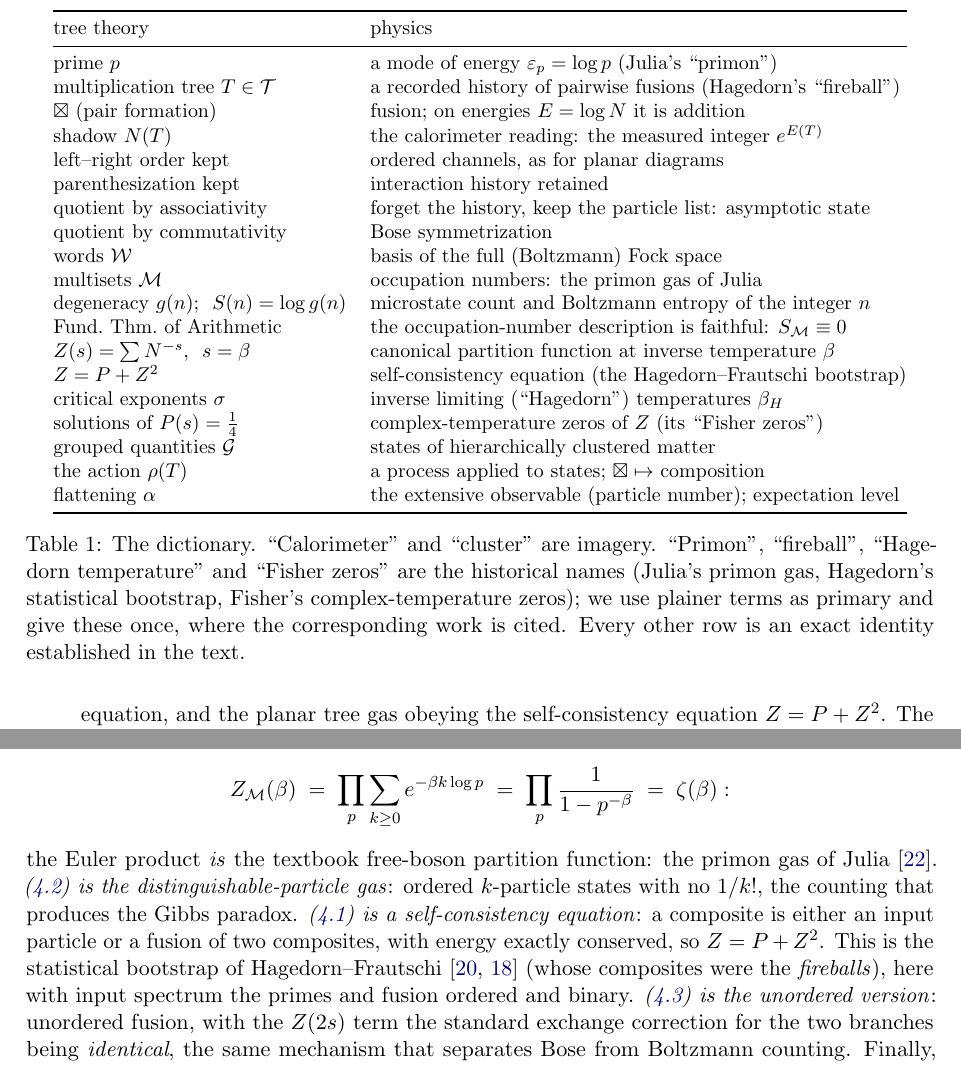
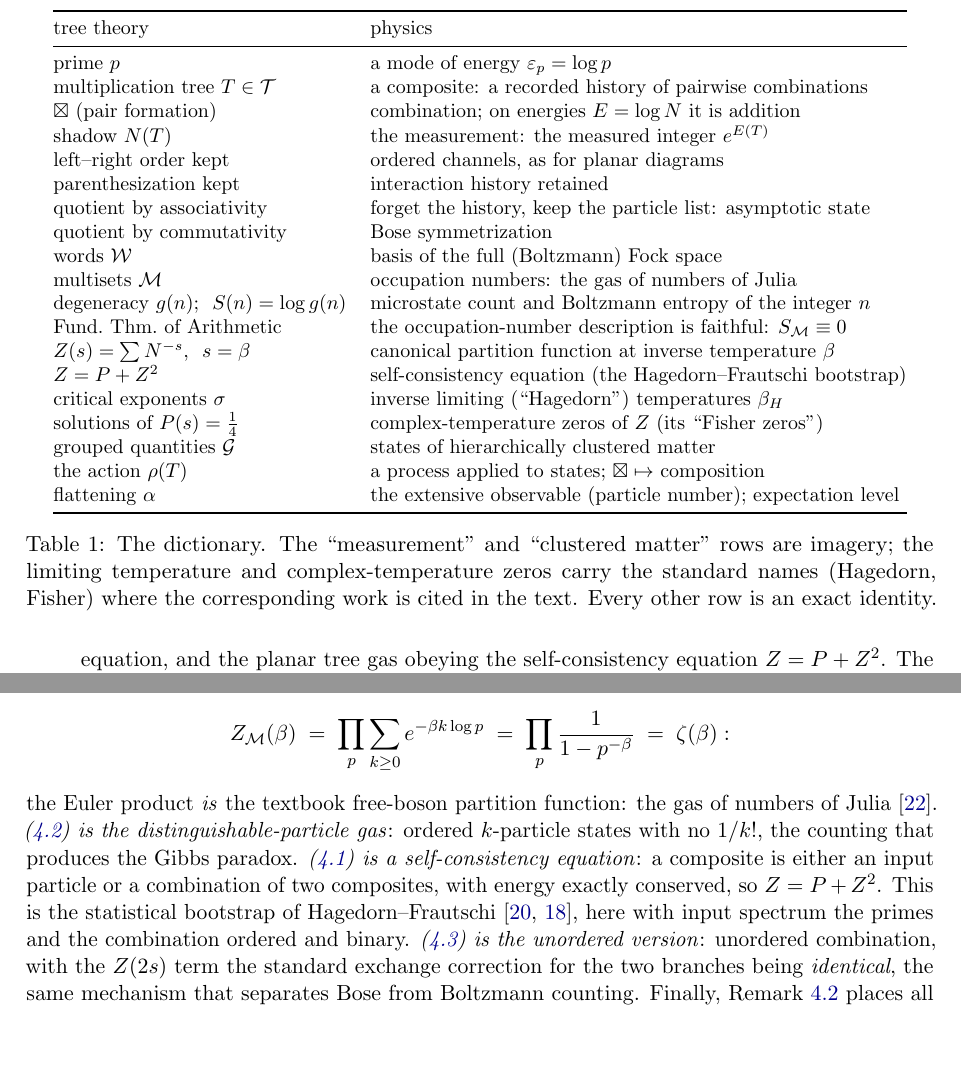
Before and after one commit to gbarbalinardo/primeleaf, a LaTeX paper (paper/prime-leaf-tree-theory.tex): two parts of pages 4 and 10 of 25, joined at a grey line, cut so that both start at the same text, the shorter picture padded with empty space. The pictures show the PDF file paper/prime-leaf-tree-theory.pdf that the author committed with the source.

Commit message:
Purge analogy nicknames: primon, fireball, fusion, magma, calorimeter
Remove the remaining physics-analogy nicknames as vocabulary, replacing them
with plain terms throughout the paper, code, and README:
- primon -> mode / (Julia's) gas of numbers (kept at citations, plainly)
- fireball -> composite / tree
- fusion/fuse -> combination/combine
- magma -> free binary-tree structure; magma morphism -> multiplication-preserving map
- calorimeter reading -> measured value / measured energy

The core statistical-mechanics framing stays (gas, partition function,
microstate, energy, temperature): only the nicknames are gone. Standard names
(Hagedorn, Fisher) remain once, at their citations. Build clean, 20 tests pass.

```diff
--- a/paper/prime-leaf-tree-theory.tex
+++ b/paper/prime-leaf-tree-theory.tex
@@ -44,7 +44,8 @@
 
 \begin{abstract}
 We treat the integers as a gas with one mode per prime $p$, of energy $\log p$: the
-setting of Julia's primon gas and of Bost--Connes. In the usual reading, an integer
+setting of Julia's gas of numbers~\cite{julia} and of Bost--Connes. In the usual
+reading, an integer
 is a Fock state (its prime factorization is an occupation-number configuration) and
 the Riemann zeta function is the free bosonic partition function. This paper studies
 the same gas \emph{before} symmetrization and \emph{before} the interaction history
@@ -132,16 +133,16 @@ as imagery. Theorems remain theorems; the physics is load-bearing, not decorativ
 \toprule
 tree theory & physics \\
 \midrule
-prime $p$ & a mode of energy $\varepsilon_p = \log p$ (Julia's ``primon'') \\
-multiplication tree $T \in \cT$ & a recorded history of pairwise fusions (Hagedorn's ``fireball'') \\
-$\boxtimes$ (pair formation) & fusion; on energies $E = \log N$ it is addition \\
-shadow $N(T)$ & the calorimeter reading: the measured integer $e^{E(T)}$ \\
+prime $p$ & a mode of energy $\varepsilon_p = \log p$ \\
+multiplication tree $T \in \cT$ & a composite: a recorded history of pairwise combinations \\
+$\boxtimes$ (pair formation) & combination; on energies $E = \log N$ it is addition \\
+shadow $N(T)$ & the measurement: the measured integer $e^{E(T)}$ \\
 left--right order kept & ordered channels, as for planar diagrams \\
 parenthesization kept & interaction history retained \\
 quotient by associativity & forget the history, keep the particle list: asymptotic state \\
 quotient by commutativity & Bose symmetrization \\
 words $\cW$ & basis of the full (Boltzmann) Fock space \\
-multisets $\cM$ & occupation numbers: the primon gas of Julia \\
+multisets $\cM$ & occupation numbers: the gas of numbers of Julia \\
 degeneracy $g(n)$; \ $S(n) = \log g(n)$ & microstate count and Boltzmann entropy of the integer $n$ \\
 Fund.\ Thm.\ of Arithmetic & the occupation-number description is faithful: $S_\cM \equiv 0$ \\
 $Z(s) = \sum N^{-s}$, \ $s = \beta$ & canonical partition function at inverse temperature $\beta$ \\
@@ -153,11 +154,10 @@ the action $\act(T)$ & a process applied to states; $\boxtimes \mapsto$ composit
 flattening $\alpha$ & the extensive observable (particle number); expectation level \\
 \bottomrule
 \end{tabular}
-\caption{The dictionary. ``Calorimeter'' and ``cluster'' are imagery. ``Primon'',
-``fireball'', ``Hagedorn temperature'' and ``Fisher zeros'' are the historical names
-(Julia's primon gas, Hagedorn's statistical bootstrap, Fisher's complex-temperature
-zeros); we use plainer terms as primary and give these once, where the corresponding
-work is cited. Every other row is an exact identity established in the text.}
+\caption{The dictionary. The ``measurement'' and ``clustered matter'' rows are
+imagery; the limiting temperature and complex-temperature zeros carry the standard
+names (Hagedorn, Fisher) where the corresponding work is cited in the text. Every
+other row is an exact identity.}
 \label{tab:dictionary}
 \end{table}
 
@@ -244,8 +245,6 @@ prime generation, is a derandomization problem, mapped but not shortened.
 
 \subsection{Relation to existing work}\label{sec:priorart}
 
-The Fock-level reading is classical: the primon gas of Julia~\cite{julia} and
+The Fock-level reading is classical: the gas of numbers of Julia~\cite{julia} and
 Spector~\cite{spector}, deepened by Bost--Connes~\cite{bostconnes}, identifies
 $\zeta(\beta)$ with a free bosonic partition function over the spectrum
-$\{\log p\}$ and locates a Hagedorn catastrophe at $\beta = 1$. Hagedorn's limiting
-temperature and the statistical bootstrap are from~\cite{hagedorn,frautschi}, with the
@@ -255,3 +256,4 @@ the free magma and its Catalan combinatorics are standard~\cite{stanley}; the
+standard~\cite{stanley}; the
 degeneracy $g_\cT(n)$ appears as OEIS A144757 and the ordered-factorization count as
 A008480~\cite{oeis}; ordered factorizations with arbitrary parts go back to
 Kalm\'ar~\cite{kalmar}; the natural boundary of the prime zeta function is due to
@@ -297,12 +300,12 @@ L_3 \boxtimes L_2, \qquad
 L_2 \boxtimes (L_3 \boxtimes L_5).
 \]
 Non-commutativity and non-associativity are not axioms we impose; they are the
-\emph{absence} of axioms. Keeping the left--right order is keeping the fusion channels
-ordered, as one does for planar diagrams of matrix-valued fields~\cite{thooft};
-keeping the parenthesization is keeping the interaction history: which pair fused
-first. A multiplication tree is the parse tree of a multiplication expression before
-evaluation; equivalently, a tree-level diagram built from a single cubic vertex whose
-external legs are labeled by primes.
+\emph{absence} of axioms. Keeping the left--right order is keeping the combination
+channels ordered, as one does for planar diagrams of matrix-valued
+fields~\cite{thooft}; keeping the parenthesization is keeping the interaction history:
+which pair combined first. A multiplication tree is the parse tree of a
+multiplication expression before evaluation; equivalently, a tree-level diagram built
+from a single cubic vertex whose external legs are labeled by primes.
 
 For $T \in \cT$ write $|T|$ for the number of leaves and $\mathrm{word}(T)$ for the
 left-to-right sequence of leaf labels; $\supp(T)$ denotes the set of primes occurring.
@@ -323 +325,0 @@ $E(T_1 \boxtimes T_2) = E(T_1) + E(T_2)$: energies add under fusion \emph{becaus
-shadows multiply. The shadow is the calorimeter reading: the single conserved
@@ -575,15 +581,15 @@ Z_\cM(\beta) \;=\; \prod_p \sum_{k \ge 0} e^{-\beta k \log p}
 \;=\; \prod_p \frac{1}{1 - p^{-\beta}} \;=\; \zeta(\beta):
 \]
 the Euler product \emph{is} the textbook free-boson partition function: the
-primon gas of Julia~\cite{julia}.
+gas of numbers of Julia~\cite{julia}.
 \emph{(\ref{eq:geo}) is the distinguishable-particle gas}: ordered $k$-particle states
 with no $1/k!$, the counting that produces the Gibbs paradox.
 \emph{(\ref{eq:cat}) is a self-consistency equation}: a composite is either an input
-particle or a fusion of two composites, with energy exactly conserved, so
+particle or a combination of two composites, with energy exactly conserved, so
 $Z = P + Z^2$. This is the statistical bootstrap of
-Hagedorn--Frautschi~\cite{hagedorn,frautschi} (whose composites were the
-\emph{fireballs}), here with input spectrum the primes and fusion ordered and binary.
-\emph{(\ref{eq:otter}) is the unordered version}: unordered fusion, with the
+Hagedorn--Frautschi~\cite{hagedorn,frautschi}, here with input spectrum the primes
+and the combination ordered and binary.
+\emph{(\ref{eq:otter}) is the unordered version}: unordered combination, with the
 $Z(2s)$ term the standard exchange correction for the two branches being
 \emph{identical}, the same mechanism that separates Bose from Boltzmann counting.
 Finally, Remark~\ref{rem:species} places all four in one family.
```
Also changed, not shown: README.md, paper/prime-leaf-tree-theory.pdf, paper/prime-leaf-tree-theory.tex (55 more changed lines), 3 other files.
